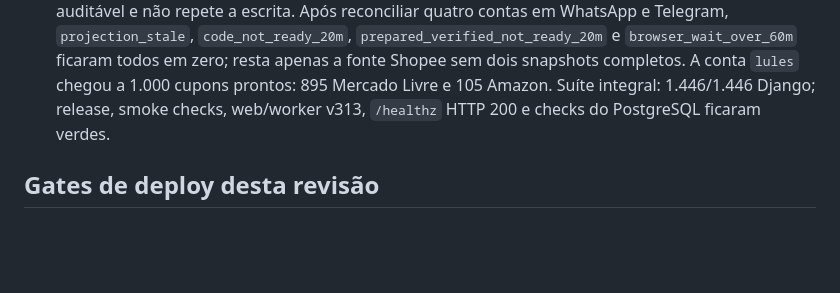
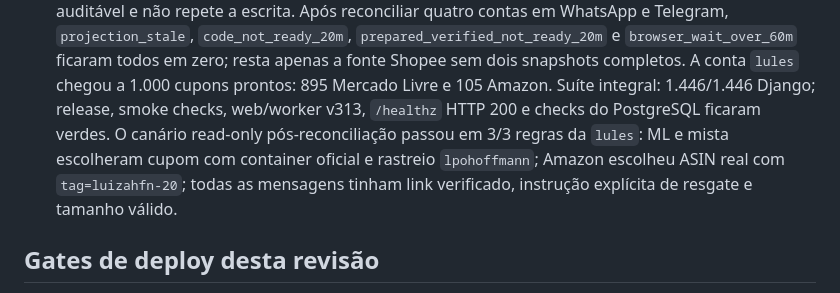
Before and after one commit to Mewstacks/Spreading, a Markdown page: PLANO_REVISAO_PRODUCAO.md, the part around the change. GitHub-like rendering; blank space fills up the shorter version.

Commit message:
Record v313 message canary

```diff
--- a/PLANO_REVISAO_PRODUCAO.md
+++ b/PLANO_REVISAO_PRODUCAO.md
@@ -454,7 +454,10 @@ Fontes primárias consultadas:
   resta apenas a fonte Shopee sem dois snapshots completos. A conta `lules` chegou
   a 1.000 cupons prontos: 895 Mercado Livre e 105 Amazon. Suíte integral:
   1.446/1.446 Django; release, smoke checks, web/worker v313, `/healthz` HTTP 200 e
-  checks do PostgreSQL ficaram verdes.
+  checks do PostgreSQL ficaram verdes. O canário read-only pós-reconciliação passou
+  em 3/3 regras da `lules`: ML e mista escolheram cupom com container oficial e
+  rastreio `lpohoffmann`; Amazon escolheu ASIN real com `tag=luizahfn-20`; todas as
+  mensagens tinham link verificado, instrução explícita de resgate e tamanho válido.
 
 ## Gates de deploy desta revisão
 
```
